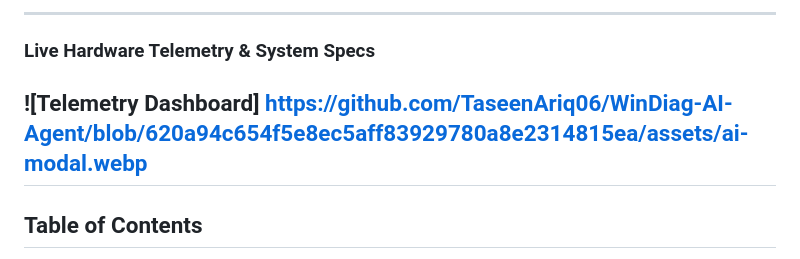
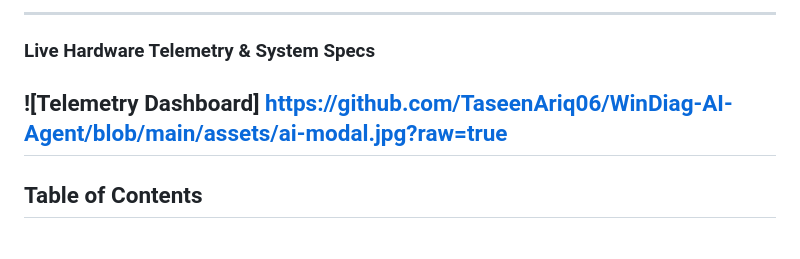
Before and after one commit to TaseenAriq06/WinDiag-AI-Agent, a Markdown page: README.md, the part around the change. Drawn GitHub-style.

```diff
--- a/README.md
+++ b/README.md
@@ -8,7 +8,7 @@ A locally-hosted, AI-powered Windows system telemetry and diagnostic platform bu
 
 <!-- Replace the line below with a screenshot or GIF of your dashboard -->
 ### Live Hardware Telemetry & System Specs
-![Telemetry Dashboard] [https://github.com/TaseenAriq06/WinDiag-AI-Agent/blob/620a94c654f5e8ec5aff83929780a8e2314815ea/assets/ai-modal.webp](https://github.com/TaseenAriq06/WinDiag-AI-Agent/blob/main/assets/dashboard_telemetry.webp?raw=true)
+![Telemetry Dashboard] https://github.com/TaseenAriq06/WinDiag-AI-Agent/blob/main/assets/ai-modal.jpg?raw=true
 ---
 
 ## Table of Contents
```
